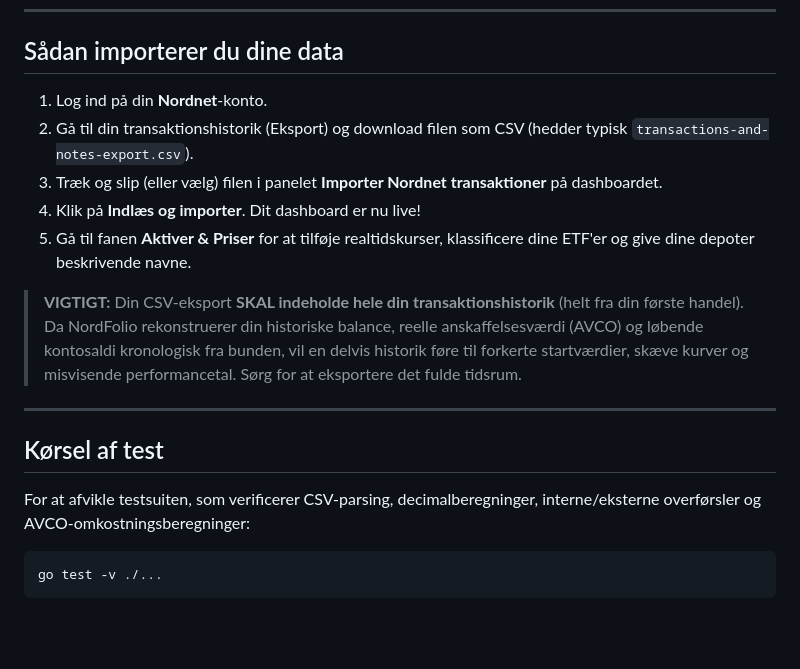
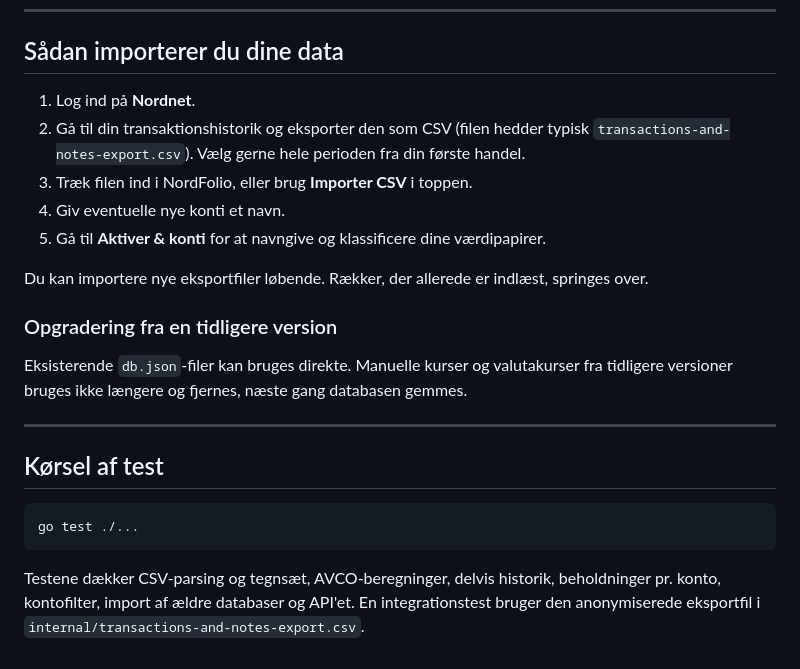
Before and after one commit to baqqer/NordFolio, a Markdown page: README.md, the part around one of its changes. GitHub-like rendering; blank space fills up the shorter version.

````diff
--- a/README.md
+++ b/README.md
@@ -128,18 +103,22 @@ docker run -d \
 
 ## Sådan importerer du dine data
 
-1. Log ind på din **Nordnet**-konto.
-2. Gå til din transaktionshistorik (Eksport) og download filen som CSV (hedder typisk `transactions-and-notes-export.csv`).
-3. Træk og slip (eller vælg) filen i panelet **Importer Nordnet transaktioner** på dashboardet.
-4. Klik på **Indlæs og importer**. Dit dashboard er nu live!
-5. Gå til fanen **Aktiver & Priser** for at tilføje realtidskurser, klassificere dine ETF'er og give dine depoter beskrivende navne.
+1. Log ind på **Nordnet**.
+2. Gå til din transaktionshistorik og eksporter den som CSV (filen hedder typisk `transactions-and-notes-export.csv`). Vælg gerne hele perioden fra din første handel.
+3. Træk filen ind i NordFolio, eller brug **Importer CSV** i toppen.
+4. Giv eventuelle nye konti et navn.
+5. Gå til **Aktiver & konti** for at navngive og klassificere dine værdipapirer.
 
-> **VIGTIGT:** Din CSV-eksport **SKAL indeholde hele din transaktionshistorik** (helt fra din første handel). Da NordFolio rekonstruerer din historiske balance, reelle anskaffelsesværdi (AVCO) og løbende kontosaldi kronologisk fra bunden, vil en delvis historik føre til forkerte startværdier, skæve kurver og misvisende performancetal. Sørg for at eksportere det fulde tidsrum.
+Du kan importere nye eksportfiler løbende. Rækker, der allerede er indlæst, springes over.
+
+### Opgradering fra en tidligere version
+Eksisterende `db.json`-filer kan bruges direkte. Manuelle kurser og valutakurser fra tidligere versioner bruges ikke længere og fjernes, næste gang databasen gemmes.
 
 ---
 
 ## Kørsel af test
-For at afvikle testsuiten, som verificerer CSV-parsing, decimalberegninger, interne/eksterne overførsler og AVCO-omkostningsberegninger:
 ```bash
-go test -v ./...
+go test ./...
 ```
+
+Testene dækker CSV-parsing og tegnsæt, AVCO-beregninger, delvis historik, beholdninger pr. konto, kontofilter, import af ældre databaser og API'et. En integrationstest bruger den anonymiserede eksportfil i `internal/transactions-and-notes-export.csv`.
````
Also changed, not shown: other parts of README.md (+45 -70 lines), assets/nordfolio-overview.png (added), 18 other files.
